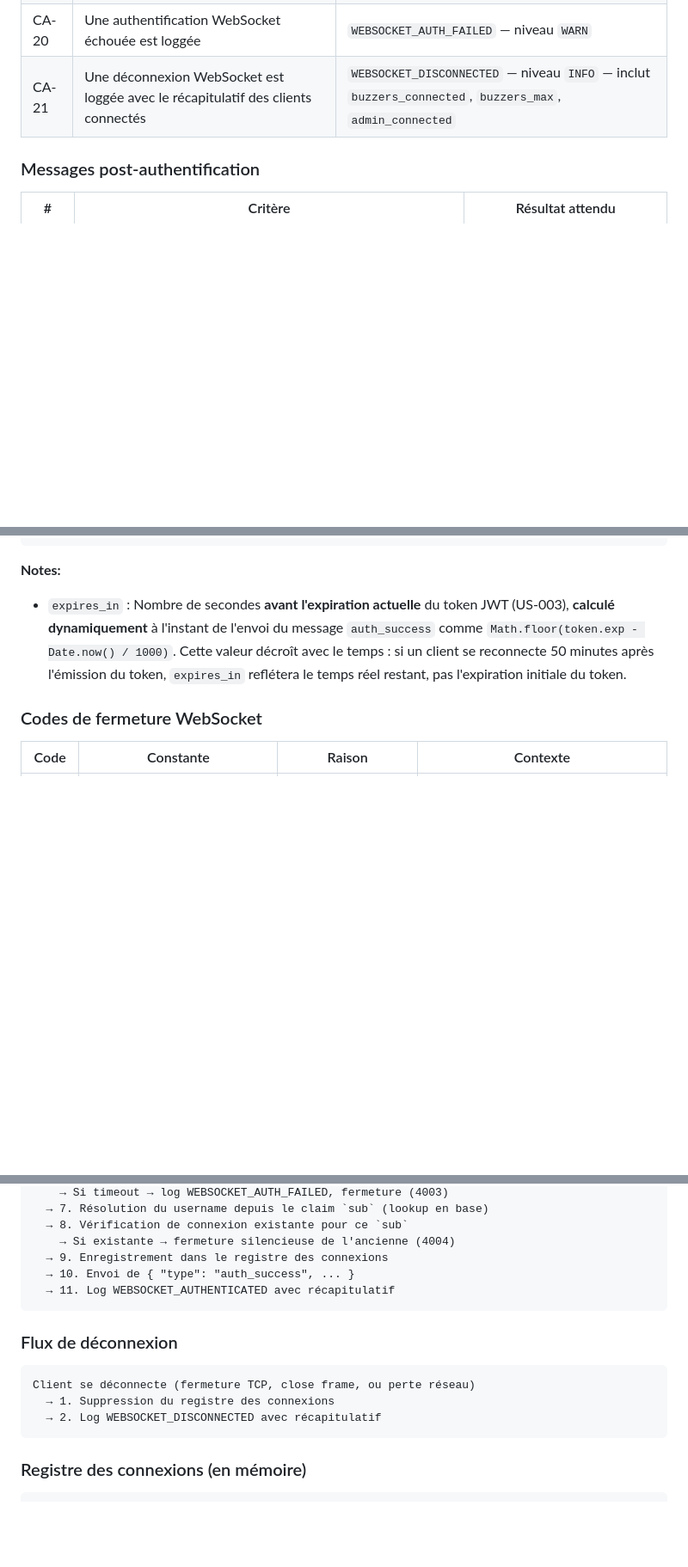
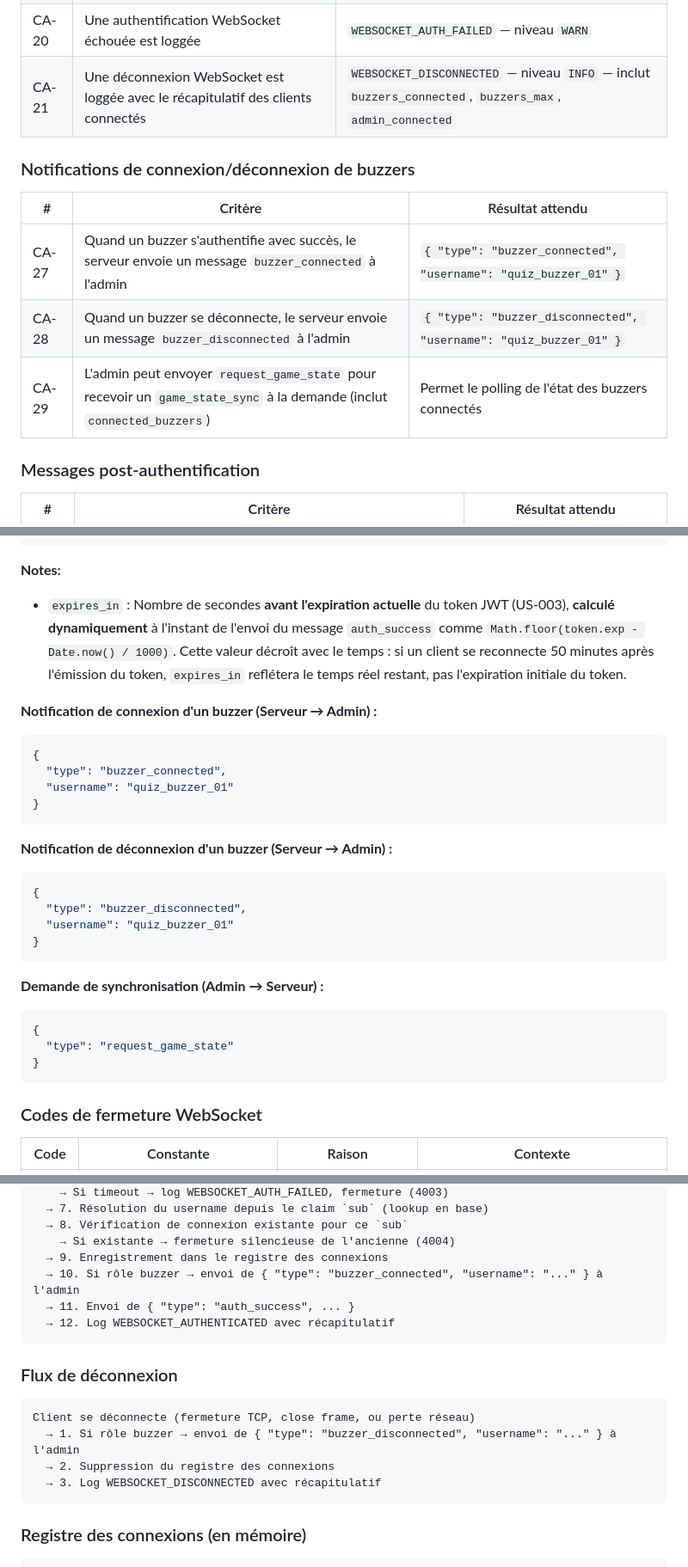
Before and after one commit to ODehel/quiz-buzzer-docs, a Markdown page: hub/US-009-websocket-connection.md, 3 parts joined by grey strips. Shown at 86% size. GitHub-like rendering; blank space fills up the shorter version.

Commit message:
docs: document buzzer_connected/disconnected events and request_game_state
Update US-009 and US-019 specs to reflect new WebSocket messages for
real-time buzzer list tracking: buzzer_connected, buzzer_disconnected,
request_game_state, and connected_buzzers in game_state_sync.

https://claude.ai/code/session_01QW9pqs6Hf3gZ56SskZeDZY

````diff
--- a/hub/US-009-websocket-connection.md
+++ b/hub/US-009-websocket-connection.md
@@ -65,6 +65,14 @@ Voir [VISION.md](../shared/VISION.md) pour la description complète du projet et
 | CA-19 | Une authentification WebSocket réussie est loggée avec le récapitulatif des clients connectés | `WEBSOCKET_AUTHENTICATED` — niveau `INFO` — inclut `buzzers_connected`, `buzzers_max`, `admin_connected` |
 | CA-20 | Une authentification WebSocket échouée est loggée | `WEBSOCKET_AUTH_FAILED` — niveau `WARN` |
 | CA-21 | Une déconnexion WebSocket est loggée avec le récapitulatif des clients connectés | `WEBSOCKET_DISCONNECTED` — niveau `INFO` — inclut `buzzers_connected`, `buzzers_max`, `admin_connected` |
+
+### Notifications de connexion/déconnexion de buzzers
+
+| # | Critère | Résultat attendu |
+|---|---|---|
+| CA-27 | Quand un buzzer s'authentifie avec succès, le serveur envoie un message `buzzer_connected` à l'admin | `{ "type": "buzzer_connected", "username": "quiz_buzzer_01" }` |
+| CA-28 | Quand un buzzer se déconnecte, le serveur envoie un message `buzzer_disconnected` à l'admin | `{ "type": "buzzer_disconnected", "username": "quiz_buzzer_01" }` |
+| CA-29 | L'admin peut envoyer `request_game_state` pour recevoir un `game_state_sync` à la demande (inclut `connected_buzzers`) | Permet le polling de l'état des buzzers connectés |
 
 ### Messages post-authentification
 
@@ -146,6 +154,32 @@ Voir les [Conventions techniques](../shared/CONVENTIONS-TECHNIQUES.md) pour la s
 **Notes:**
 - `expires_in` : Nombre de secondes **avant l'expiration actuelle** du token JWT (US-003), **calculé dynamiquement** à l'instant de l'envoi du message `auth_success` comme `Math.floor(token.exp - Date.now() / 1000)`. Cette valeur décroît avec le temps : si un client se reconnecte 50 minutes après l'émission du token, `expires_in` reflétera le temps réel restant, pas l'expiration initiale du token.
 
+**Notification de connexion d'un buzzer (Serveur → Admin) :**
+
+```json
+{
+  "type": "buzzer_connected",
+  "username": "quiz_buzzer_01"
+}
+```
+
+**Notification de déconnexion d'un buzzer (Serveur → Admin) :**
+
+```json
+{
+  "type": "buzzer_disconnected",
+  "username": "quiz_buzzer_01"
+}
+```
+
+**Demande de synchronisation (Admin → Serveur) :**
+
+```json
+{
+  "type": "request_game_state"
+}
+```
+
 ### Codes de fermeture WebSocket
 
 | Code | Constante | Raison | Contexte |
@@ -176,16 +210,18 @@ Client (buzzer ou Angular) → Upgrade HTTP → ws://<ip>:<port>/ws
   → 8. Vérification de connexion existante pour ce `sub`
     → Si existante → fermeture silencieuse de l'ancienne (4004)
   → 9. Enregistrement dans le registre des connexions
-  → 10. Envoi de { "type": "auth_success", ... }
-  → 11. Log WEBSOCKET_AUTHENTICATED avec récapitulatif
+  → 10. Si rôle buzzer → envoi de { "type": "buzzer_connected", "username": "..." } à l'admin
+  → 11. Envoi de { "type": "auth_success", ... }
+  → 12. Log WEBSOCKET_AUTHENTICATED avec récapitulatif
 ```
 
 ### Flux de déconnexion
 
 ```
 Client se déconnecte (fermeture TCP, close frame, ou perte réseau)
-  → 1. Suppression du registre des connexions
-  → 2. Log WEBSOCKET_DISCONNECTED avec récapitulatif
+  → 1. Si rôle buzzer → envoi de { "type": "buzzer_disconnected", "username": "..." } à l'admin
+  → 2. Suppression du registre des connexions
+  → 3. Log WEBSOCKET_DISCONNECTED avec récapitulatif
 ```
 
 ### Registre des connexions (en mémoire)
````
Also changed, not shown: hub/US-019-game-recovery.md (+4 -2 lines).
